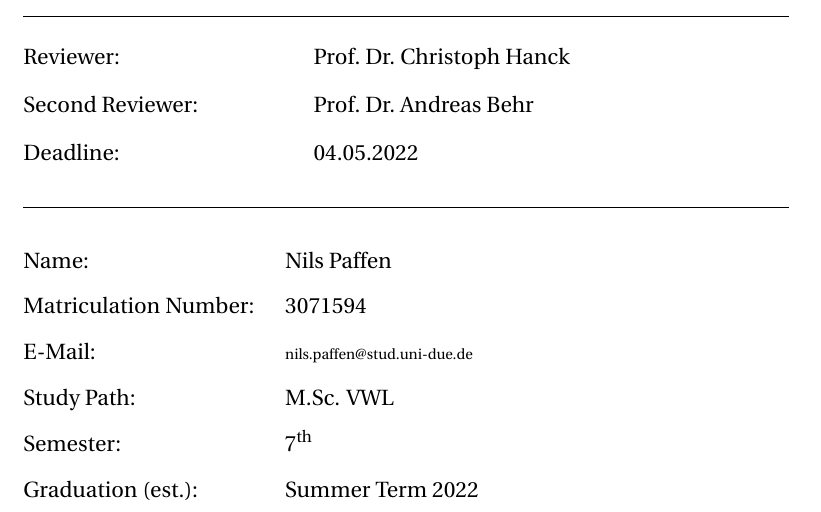
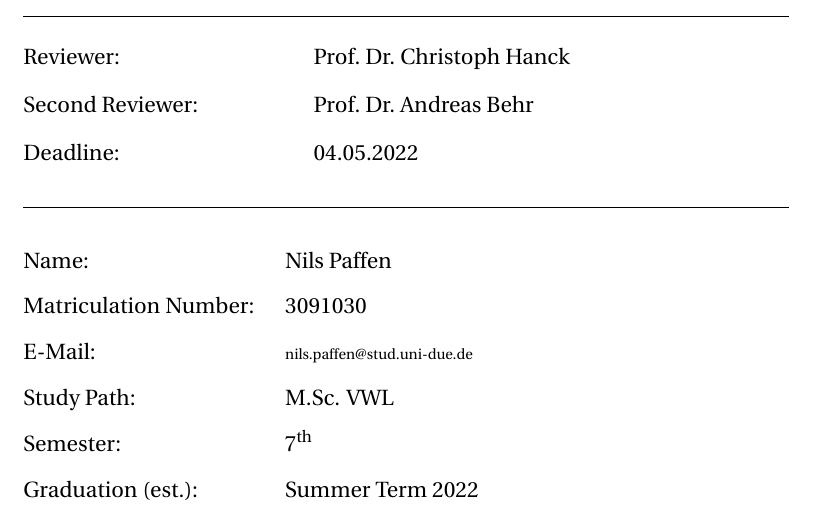
Before and after one commit to Npaffen/Master_Thesis, a LaTeX thesis (thesis/Master_Thesis.tex): part of page 1 of 67, cut so that both start at the same text. Compiled offline with pdfLaTeX.

Commit message:
correct stud id

```diff
--- a/thesis/Master_Thesis.tex
+++ b/thesis/Master_Thesis.tex
@@ -206,7 +206,7 @@
 
   Nils Paffen
 
-  3071594
+  3091030
 
   \begin{scriptsize}
   nils.paffen@stud.uni-due.de
```
Also changed, not shown: thesis/template.tex (+1 -1 lines), thesis/Master_Thesis.pdf, thesis/Master_Thesis_files/figure-latex/RMSE-UCI-model-1-2-1.pdf, thesis/Master_Thesis_files/figure-latex/RMSE-UCI-model-3-4-1.pdf, thesis/Master_Thesis_files/figure-latex/baysianHPO-1.pdf, thesis/Master_Thesis_files/figure-latex/decision-tree-1.pdf, thesis/Master_Thesis_files/figure-latex/heat-map-1.pdf, thesis/Master_Thesis_files/figure-latex/rmse-UCI-irmi-new-avg-power-1.pdf, thesis/Master_Thesis_files/figure-latex/rmse-UCI-irmi-new-avg-power-comb-1.pdf, thesis/Master_Thesis_files/figure-latex/rmse-avg-power-irmi-1.pdf, 3 other files.
